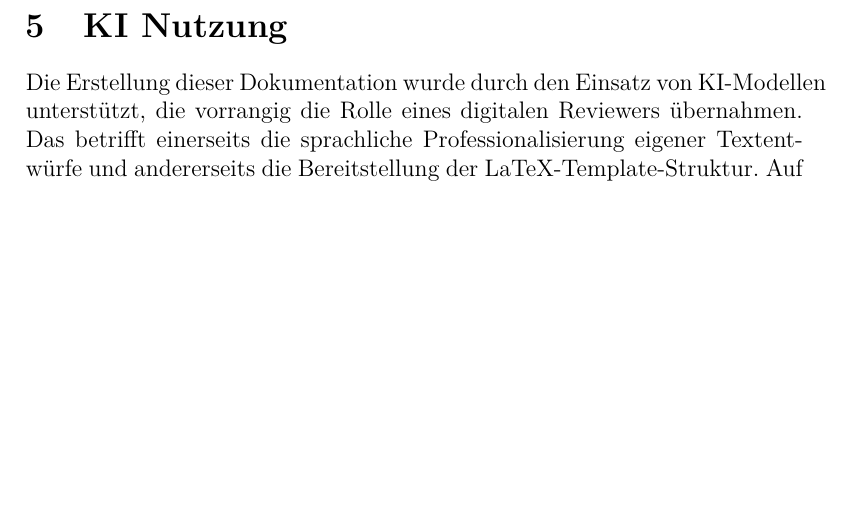
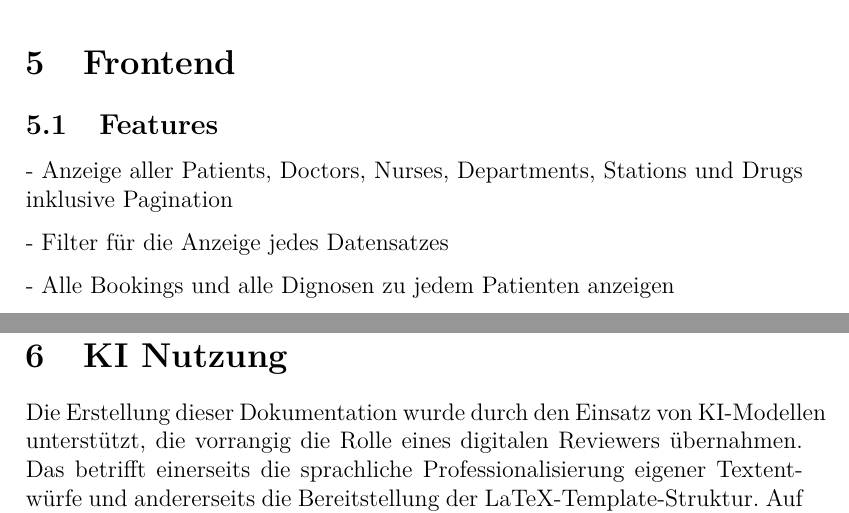
Before and after one commit to Gottschalk125/adt-documentation, a LaTeX document (Abgabe_Gesamt/Abgabe_4/main.tex, which reads Abgabe_Gesamt/Abgabe_4/Frontend/frontend.tex): part of page 14 of 15 before the commit and two parts of pages 14 and 15 of 16 after it, the two joined at a grey line, cut at the place of the change, the shorter picture padded with empty space. Compiled offline with pdfLaTeX.

Commit message:
docs(frontend): first draft of frontend section

```diff
--- /dev/null
+++ b/Abgabe_Gesamt/Abgabe_4/Frontend/frontend.tex
@@ -0,0 +1,8 @@
+\section{Frontend}
+
+\subsection{Features}
+ - Anzeige aller Patients, Doctors, Nurses, Departments, Stations und Drugs inklusive Pagination
+
+ - Filter für die Anzeige jedes Datensatzes
+
+ - Alle Bookings und alle Dignosen zu jedem Patienten anzeigen
--- a/Abgabe_Gesamt/Abgabe_4/main.tex
+++ b/Abgabe_Gesamt/Abgabe_4/main.tex
@@ -95,7 +95,7 @@
 \include{DB_Backend/rate_limiting}
 \include{DB_Backend/input_validation}
 
-%TODO: \include{frontend}
+\include{Frontend/frontend}
 
 %TODO: vlt noch mehr zur KI Nutzung ergänzen
 \include{KI_Nutzung/kiNutzung}
```
